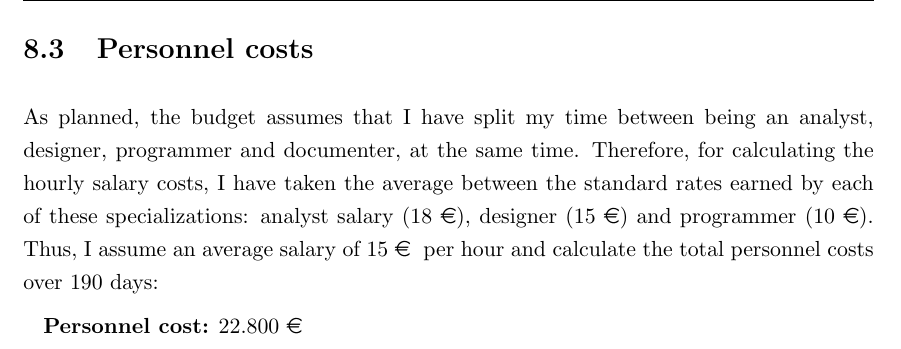
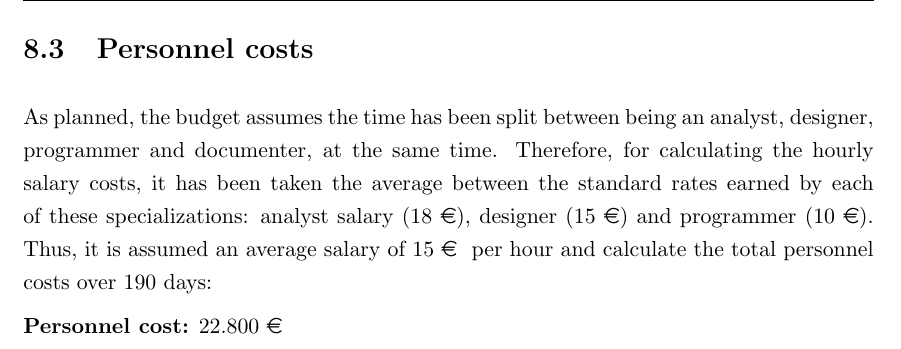
Before and after one commit to nacho/project-doc, a LaTeX thesis (main.tex, which reads budget.tex): part of page 50 of 174, cut so that both start at the same text. Compiled offline with pdfLaTeX.

Commit message:
budget: minor fixes

```diff
--- a/budget.tex
+++ b/budget.tex
@@ -34,6 +34,11 @@ Laptop \emph{Dell XPS M1530} with cost: 1.200 \euro
 \newpage
 \section{Personnel costs}\label{sec:PersonnelCosts}
 
-As planned, the budget assumes that I have split my time between being an analyst, designer, programmer and documenter, at the same time. Therefore, for calculating the hourly salary costs, I have taken the average between the standard rates earned by each of these specializations: analyst salary (18 \euro), designer (15 \euro) and programmer (10 \euro).  Thus, I assume an average salary of 15 \euro~ per hour and calculate the total personnel costs over 190 days:
+As planned, the budget assumes the time has been split between being an analyst,
+designer, programmer and documenter, at the same time. Therefore, for calculating
+the hourly salary costs, it has been taken the average between the standard rates
+earned by each of these specializations: analyst salary (18 \euro), designer
+(15 \euro) and programmer (10 \euro).  Thus, it is assumed an average salary of
+15 \euro~ per hour and calculate the total personnel costs over 190 days:
 
-\textbf{Personnel cost:} 22.800 \euro
+\noindent \textbf{Personnel cost:} 22.800 \euro
```
